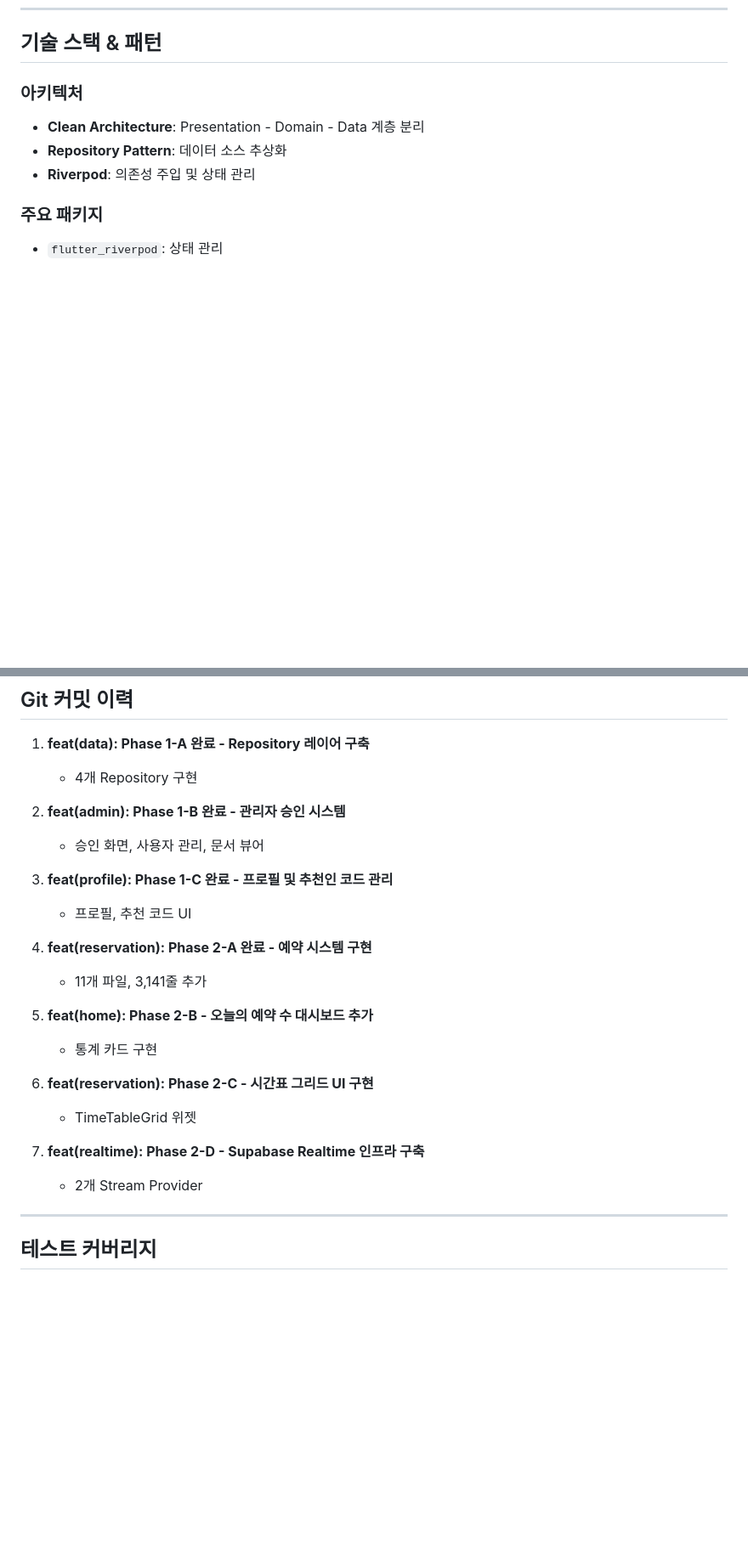
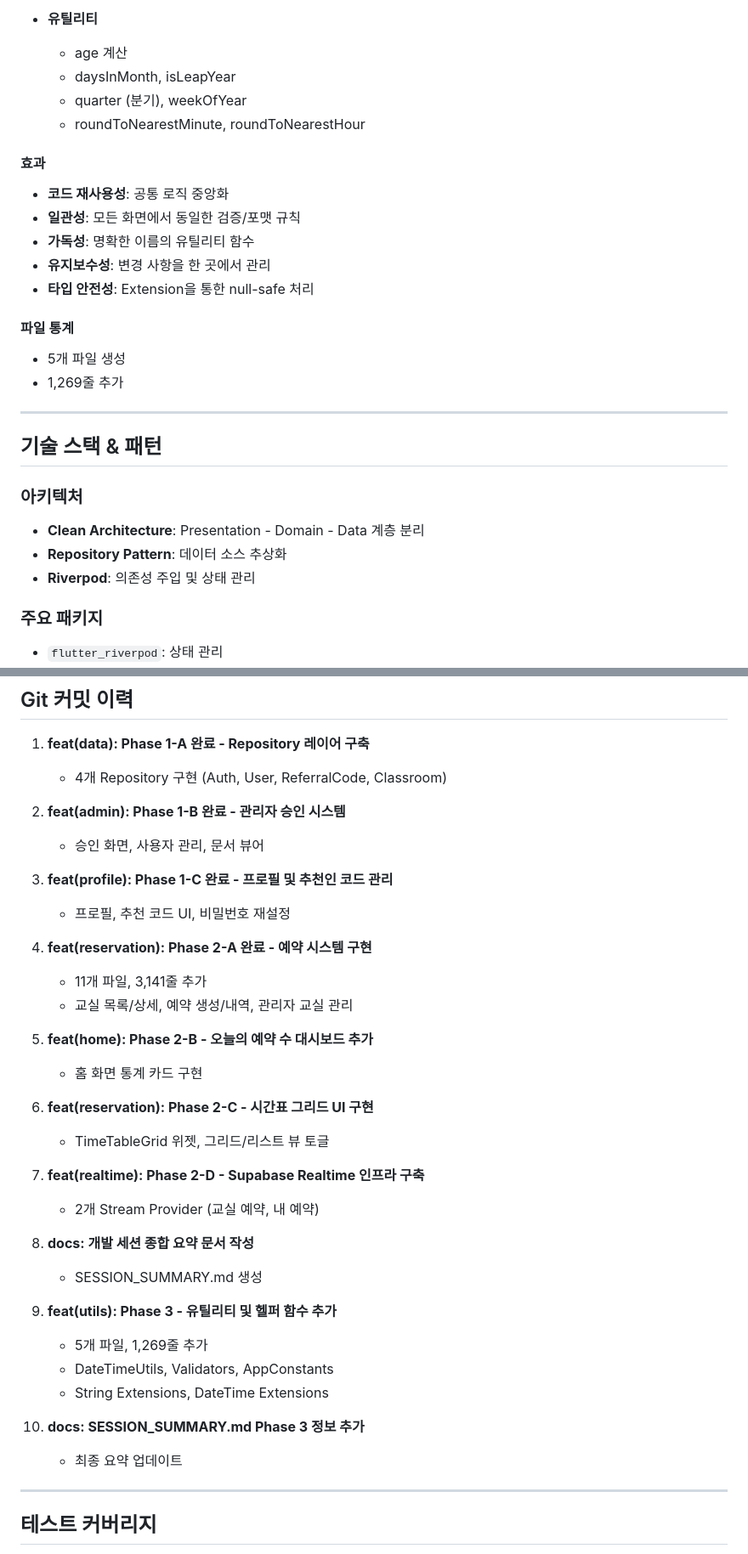
Before and after one commit to hyunwoooim-star/Uncany, a Markdown page: docs/SESSION_SUMMARY.md, 2 parts joined by grey strips. Shown at 85% size. Drawn GitHub-style; blank space fills up the shorter version.

```diff
--- a/docs/SESSION_SUMMARY.md
+++ b/docs/SESSION_SUMMARY.md
@@ -244,3 +370,22 @@
+- **유틸리티**
+  - age 계산
+  - daysInMonth, isLeapYear
+  - quarter (분기), weekOfYear
+  - roundToNearestMinute, roundToNearestHour
+
+#### 효과
+- **코드 재사용성**: 공통 로직 중앙화
+- **일관성**: 모든 화면에서 동일한 검증/포맷 규칙
+- **가독성**: 명확한 이름의 유틸리티 함수
+- **유지보수성**: 변경 사항을 한 곳에서 관리
+- **타입 안전성**: Extension을 통한 null-safe 처리
+
+#### 파일 통계
+- 5개 파일 생성
+- 1,269줄 추가
+
+---
+
 ## 기술 스택 & 패턴
 
 ### 아키텍처
@@ -352,25 +497,37 @@ lib/src/
 ## Git 커밋 이력
 
 1. **feat(data): Phase 1-A 완료 - Repository 레이어 구축**
-   - 4개 Repository 구현
+   - 4개 Repository 구현 (Auth, User, ReferralCode, Classroom)
 
 2. **feat(admin): Phase 1-B 완료 - 관리자 승인 시스템**
    - 승인 화면, 사용자 관리, 문서 뷰어
 
 3. **feat(profile): Phase 1-C 완료 - 프로필 및 추천인 코드 관리**
-   - 프로필, 추천 코드 UI
+   - 프로필, 추천 코드 UI, 비밀번호 재설정
 
 4. **feat(reservation): Phase 2-A 완료 - 예약 시스템 구현**
    - 11개 파일, 3,141줄 추가
+   - 교실 목록/상세, 예약 생성/내역, 관리자 교실 관리
 
 5. **feat(home): Phase 2-B - 오늘의 예약 수 대시보드 추가**
-   - 통계 카드 구현
+   - 홈 화면 통계 카드 구현
 
 6. **feat(reservation): Phase 2-C - 시간표 그리드 UI 구현**
-   - TimeTableGrid 위젯
+   - TimeTableGrid 위젯, 그리드/리스트 뷰 토글
 
 7. **feat(realtime): Phase 2-D - Supabase Realtime 인프라 구축**
-   - 2개 Stream Provider
+   - 2개 Stream Provider (교실 예약, 내 예약)
+
+8. **docs: 개발 세션 종합 요약 문서 작성**
+   - SESSION_SUMMARY.md 생성
+
+9. **feat(utils): Phase 3 - 유틸리티 및 헬퍼 함수 추가**
+   - 5개 파일, 1,269줄 추가
+   - DateTimeUtils, Validators, AppConstants
+   - String Extensions, DateTime Extensions
+
+10. **docs: SESSION_SUMMARY.md Phase 3 정보 추가**
+    - 최종 요약 업데이트
 
 ---
 
```
Also changed, not shown: other parts of docs/SESSION_SUMMARY.md (+128 -2 lines).
